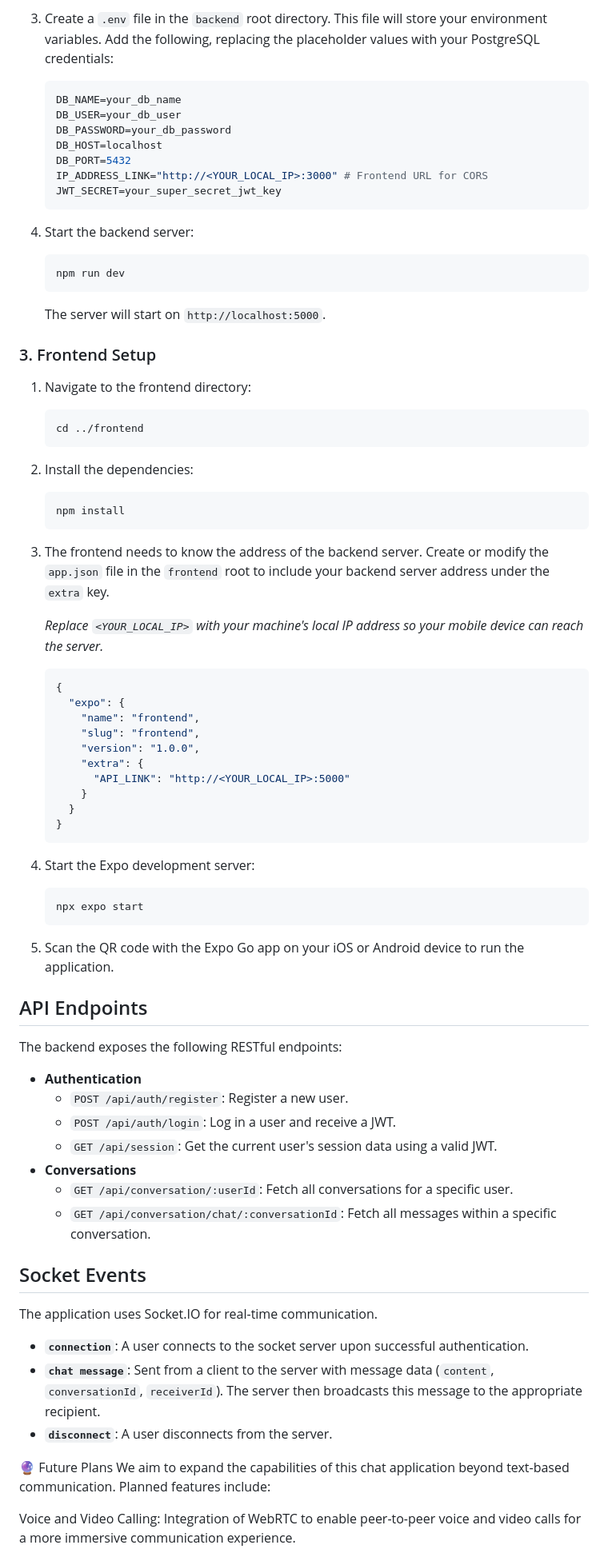
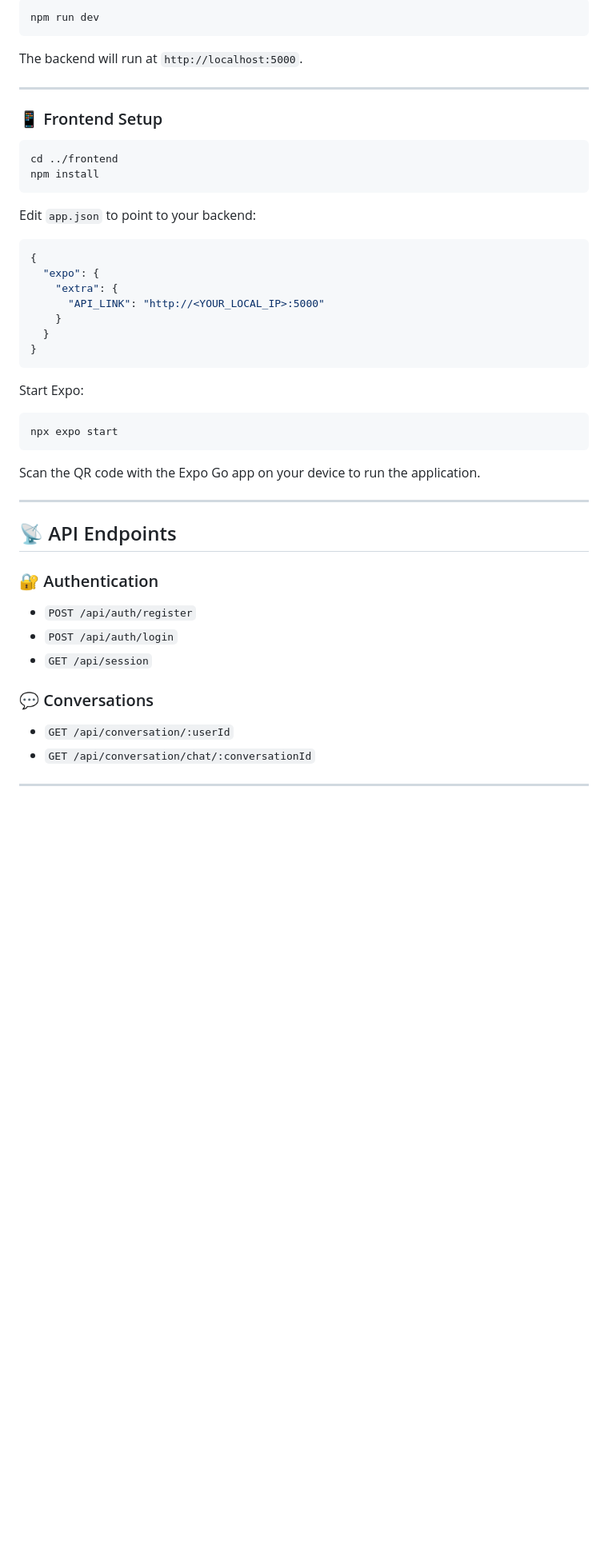
Before and after one commit to aymen-Dahmoun/fullStack_chatApp, a Markdown page: README.md, the part around one of its changes. Shown at 80% size. Rendered like a GitHub page; blank space fills up the shorter version.

````diff
--- a/README.md
+++ b/README.md
@@ -73,79 +83,53 @@ cd fullstack_chatapp
 
-3.  Create a `.env` file in the `backend` root directory. This file will store your environment variables. Add the following, replacing the placeholder values with your PostgreSQL credentials:
-    ```env
-    DB_NAME=your_db_name
-    DB_USER=your_db_user
-    DB_PASSWORD=your_db_password
-    DB_HOST=localhost
-    DB_PORT=5432
-    IP_ADDRESS_LINK="http://<YOUR_LOCAL_IP>:3000" # Frontend URL for CORS
-    JWT_SECRET=your_super_secret_jwt_key
-    ```
+```bash
+npm run dev
+```
 
-4.  Start the backend server:
-    ```bash
-    npm run dev
-    ```
-    The server will start on `http://localhost:5000`.
+The backend will run at `http://localhost:5000`.
 
-### 3. Frontend Setup
+---
 
-1.  Navigate to the frontend directory:
-    ```bash
-    cd ../frontend
-    ```
+### 📱 Frontend Setup
 
-2.  Install the dependencies:
-    ```bash
-    npm install
-    ```
+```bash
+cd ../frontend
+npm install
+```
 
-3.  The frontend needs to know the address of the backend server. Create or modify the `app.json` file in the `frontend` root to include your backend server address under the `extra` key.
+Edit `app.json` to point to your backend:
 
-    *Replace `<YOUR_LOCAL_IP>` with your machine's local IP address so your mobile device can reach the server.*
+```json
+{
+  "expo": {
+    "extra": {
+      "API_LINK": "http://<YOUR_LOCAL_IP>:5000"
+    }
+  }
+}
+```
 
-    ```json
-    {
-      "expo": {
-        "name": "frontend",
-        "slug": "frontend",
-        "version": "1.0.0",
-        "extra": {
-          "API_LINK": "http://<YOUR_LOCAL_IP>:5000"
-        }
-      }
-    }
-    ```
+Start Expo:
 
-4.  Start the Expo development server:
-    ```bash
-    npx expo start
-    ```
-5.  Scan the QR code with the Expo Go app on your iOS or Android device to run the application.
+```bash
+npx expo start
+```
 
-## API Endpoints
+Scan the QR code with the Expo Go app on your device to run the application.
 
-The backend exposes the following RESTful endpoints:
+---
 
--   **Authentication**
-    -   `POST /api/auth/register`: Register a new user.
-    -   `POST /api/auth/login`: Log in a user and receive a JWT.
-    -   `GET /api/session`: Get the current user's session data using a valid JWT.
--   **Conversations**
-    -   `GET /api/conversation/:userId`: Fetch all conversations for a specific user.
-    -   `GET /api/conversation/chat/:conversationId`: Fetch all messages within a specific conversation.
+## 📡 API Endpoints
 
-## Socket Events
+### 🔐 Authentication
 
-The application uses Socket.IO for real-time communication.
+* `POST /api/auth/register`
+* `POST /api/auth/login`
+* `GET /api/session`
 
--   **`connection`**: A user connects to the socket server upon successful authentication.
--   **`chat message`**: Sent from a client to the server with message data (`content`, `conversationId`, `receiverId`). The server then broadcasts this message to the appropriate recipient.
--   **`disconnect`**: A user disconnects from the server.
+### 💬 Conversations
 
-🔮 Future Plans
-We aim to expand the capabilities of this chat application beyond text-based communication. Planned features include:
+* `GET /api/conversation/:userId`
+* `GET /api/conversation/chat/:conversationId`
 
-Voice and Video Calling:
-Integration of WebRTC to enable peer-to-peer voice and video calls for a more immersive communication experience.
+---
 
````
Also changed, not shown: other parts of README.md (+101 -62 lines).
